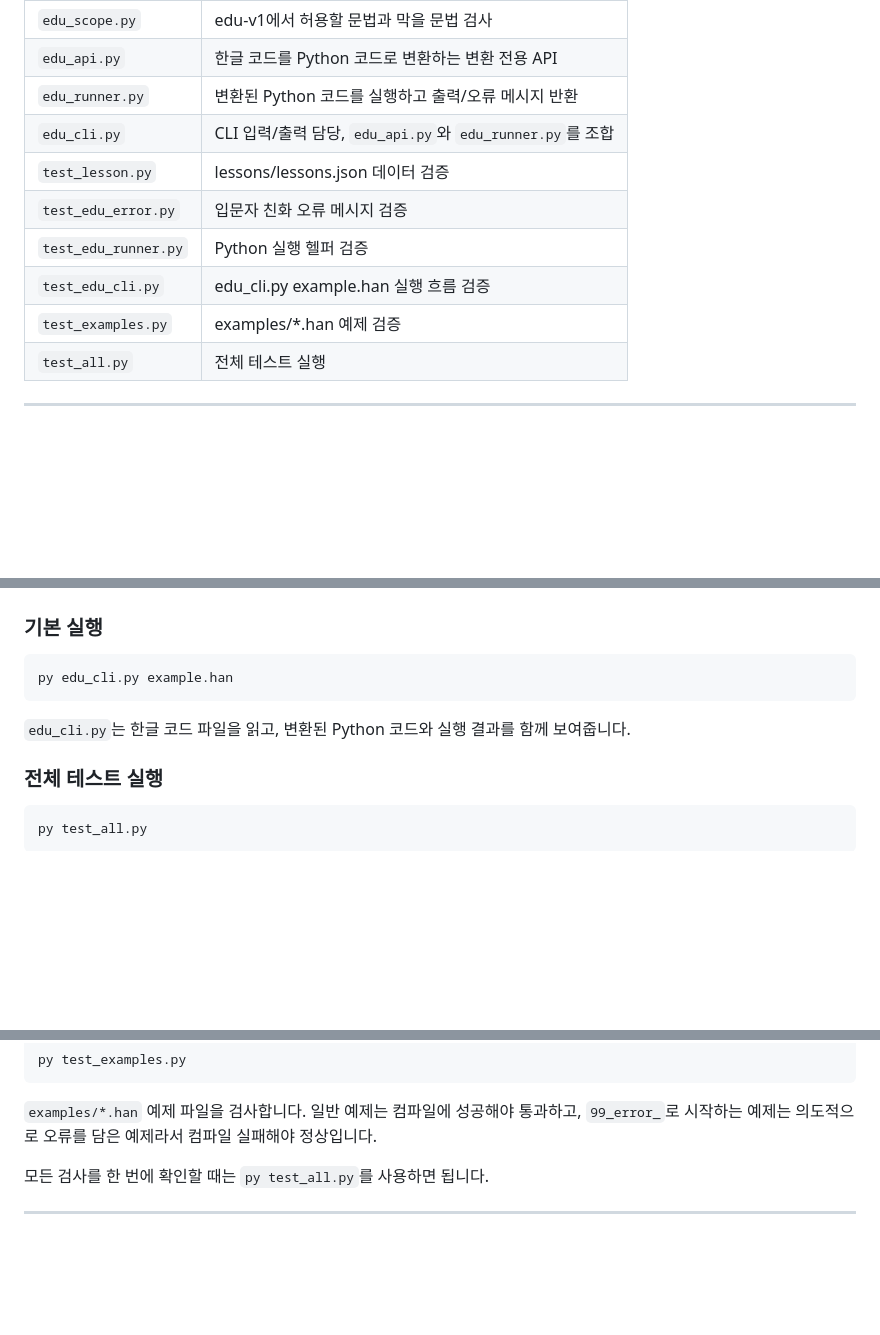
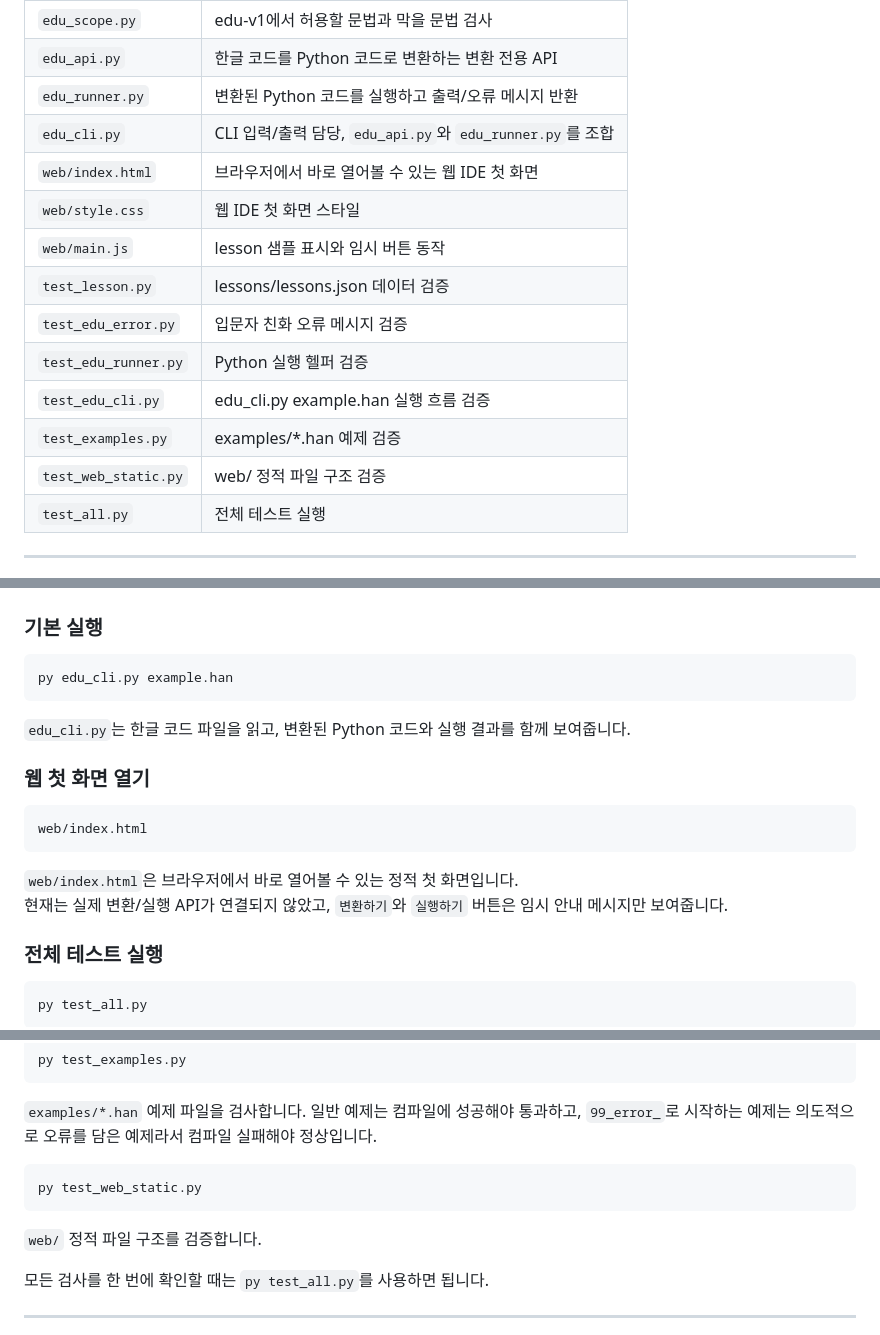
Before and after one commit to ehyunjun/programming-lan-korean-mapping, a Markdown page: README.md, 3 parts joined by grey strips. Rendered like a GitHub page; blank space fills up the shorter version.

Commit message:
docs: 웹 IDE 구조 설명 추가

````diff
--- a/README.md
+++ b/README.md
@@ -149,11 +150,15 @@ Python 코드
 | `edu_api.py` | 한글 코드를 Python 코드로 변환하는 변환 전용 API |
 | `edu_runner.py` | 변환된 Python 코드를 실행하고 출력/오류 메시지 반환 |
 | `edu_cli.py` | CLI 입력/출력 담당, `edu_api.py`와 `edu_runner.py`를 조합 |
+| `web/index.html` | 브라우저에서 바로 열어볼 수 있는 웹 IDE 첫 화면 |
+| `web/style.css` | 웹 IDE 첫 화면 스타일 |
+| `web/main.js` | lesson 샘플 표시와 임시 버튼 동작 |
 | `test_lesson.py` | lessons/lessons.json 데이터 검증 |
 | `test_edu_error.py` | 입문자 친화 오류 메시지 검증 |
 | `test_edu_runner.py` | Python 실행 헬퍼 검증 |
 | `test_edu_cli.py` | edu_cli.py example.han 실행 흐름 검증 |
 | `test_examples.py` | examples/*.han 예제 검증 |
+| `test_web_static.py` | web/ 정적 파일 구조 검증 |
 | `test_all.py` | 전체 테스트 실행 |
 
 ---
@@ -197,6 +202,15 @@ py edu_cli.py example.han
 
 `edu_cli.py`는 한글 코드 파일을 읽고, 변환된 Python 코드와 실행 결과를 함께 보여줍니다.
 
+### 웹 첫 화면 열기
+
+```text
+web/index.html
+```
+
+`web/index.html`은 브라우저에서 바로 열어볼 수 있는 정적 첫 화면입니다.
+현재는 실제 변환/실행 API가 연결되지 않았고, `변환하기`와 `실행하기` 버튼은 임시 안내 메시지만 보여줍니다.
+
 ### 전체 테스트 실행
 
 ```bash
@@ -234,6 +248,12 @@ py test_examples.py
 ```
 
 `examples/*.han` 예제 파일을 검사합니다. 일반 예제는 컴파일에 성공해야 통과하고, `99_error_`로 시작하는 예제는 의도적으로 오류를 담은 예제라서 컴파일 실패해야 정상입니다.
+
+```bash
+py test_web_static.py
+```
+
+`web/` 정적 파일 구조를 검증합니다.
 
 모든 검사를 한 번에 확인할 때는 `py test_all.py`를 사용하면 됩니다.
 
````
Also changed, not shown: other parts of README.md (+1 -0 lines).
